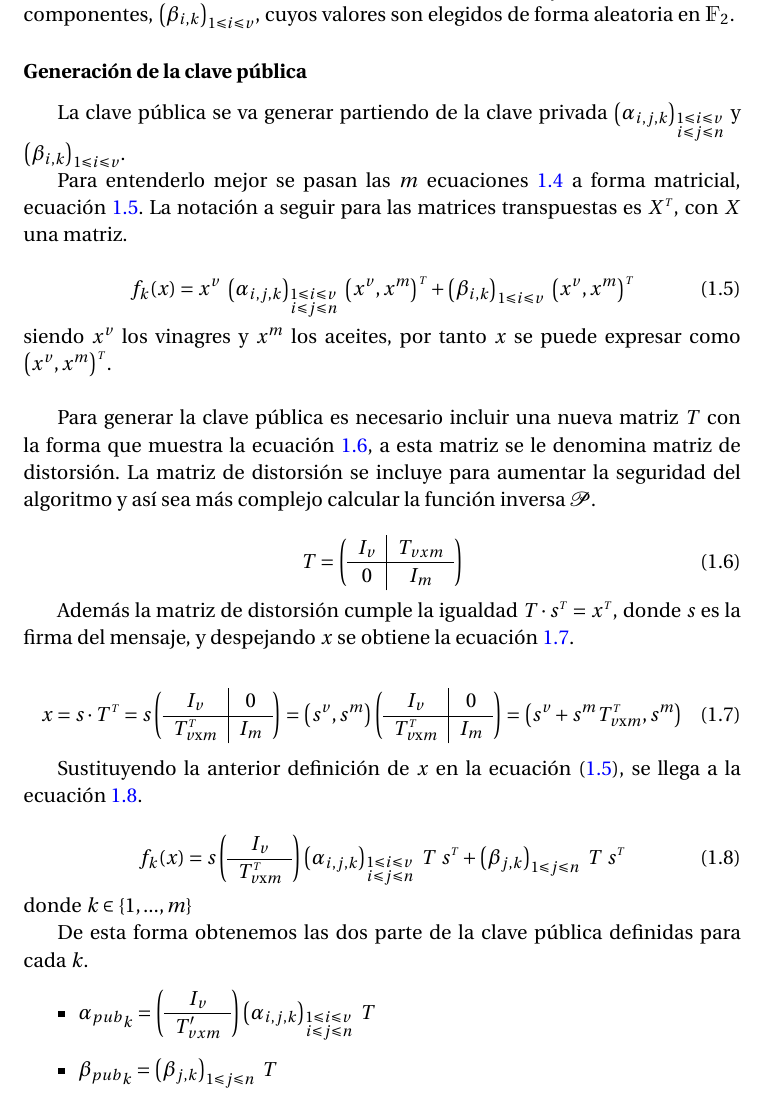
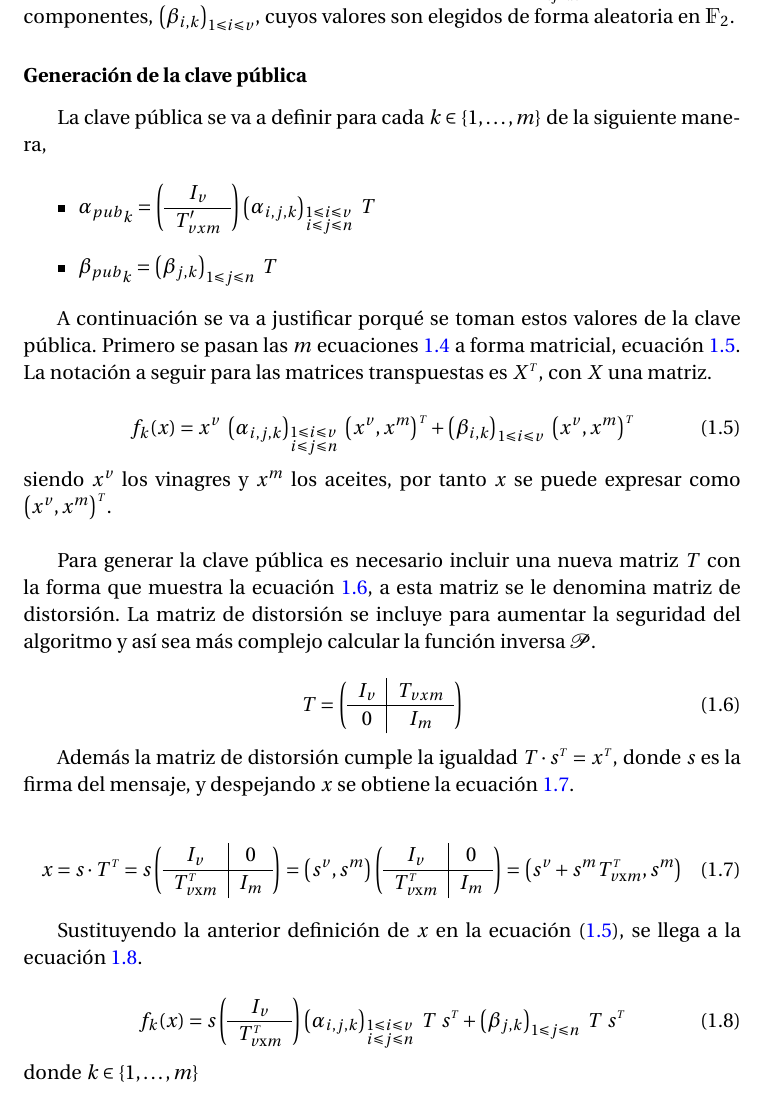
Before and after one commit to mvictoria1997/TFG, a LaTeX thesis (Memoria/proyecto.tex, which reads Memoria/capitulos/01_Introduccion.tex): part of page 40 of 106, cut so that both start at the same text. Compiled offline with pdfLaTeX.

Commit message:
Mem: Arreglos mates

```diff
--- a/Memoria/capitulos/01_Introduccion.tex
+++ b/Memoria/capitulos/01_Introduccion.tex
@@ -336,13 +336,25 @@ donde $\alpha_{i,j,k}$ y $\beta_{i,k}$ se toman aleatoriamente en $\mathds{F}_2$
 
 
 \subsubsection{Generación de la clave privada}
-La clave privada viene dada para cada una de las $m$ ecuaciones, es decir, para cada $k$ se tiene una matriz de dimensiones $v \mathrm{x} n$, $\left(\alpha_{i,j,k}\right)_{\begin{subarray}{l}{1\leqslant i \leqslant v }\\ {i \leqslant j \leqslant n}\end{subarray}}$, y un vector de $v$ componentes, $\left(\beta_{i,k}\right)_{1\leqslant i \leqslant v }$, cuyos valores son elegidos de forma aleatoria en $\mathds{F}_2$.
+La clave privada viene dada para cada una de las $m$ ecuaciones, es decir, para cada $k$ se tiene una matriz de dimensiones $v \mathrm{x} n$, $\left(\alpha_{i,j,k}\right)_{\begin{subarray}{l}{1\leqslant i \leqslant v }\\ {1 \leqslant j \leqslant n}\end{subarray}}$, y un vector de $v$ componentes, $\left(\beta_{i,k}\right)_{1\leqslant i \leqslant v }$, cuyos valores son elegidos de forma aleatoria en $\mathds{F}_2$.
 
 
 \subsubsection{Generación de la clave pública}
-La clave pública se va generar partiendo de la clave privada $\left(\alpha_{i,j,k}\right)_{\begin{subarray}{l}{1\leqslant i \leqslant v }\\ {i \leqslant j \leqslant n}\end{subarray}}$ y $\left(\beta_{i,k}\right)_{1\leqslant i \leqslant v }$.
+La clave pública se va a definir para cada $k\in \{1, \dots, m\}$ de la siguiente manera,
 
-Para entenderlo mejor se pasan las $m$ ecuaciones \ref{eq:fun} a forma matricial, ecuación \ref{eq:matriz}. La notación a seguir para las matrices transpuestas es $X^{\scriptscriptstyle T}$, con $X$ una matriz.
+\begin{itemize}
+	\item ${\alpha_{pub}}_k = \left(
+	\begin{array}{c}
+	I_v \\
+	\hline
+	T'_{v x m}
+	\end{array}
+	\right) \left(\alpha_{i,j,k}\right)_{\begin{subarray}{l}{1 \leqslant i\leqslant v }\\ {i\leqslant j \leqslant n}\end{subarray}} \ T$
+
+	\item ${\beta_{pub}}_k = \left(\beta_{j,k}\right)_{1\leqslant j\leqslant n}\ T$
+\end{itemize}
+
+A continuación se va a justificar porqué se toman estos valores de la clave pública. Primero se pasan las $m$ ecuaciones \ref{eq:fun} a forma matricial, ecuación \ref{eq:matriz}. La notación a seguir para las matrices transpuestas es $X^{\scriptscriptstyle T}$, con $X$ una matriz.
 
 \begin{equation}\label{eq:matriz}
 	f_k(x) = x^v\ \left(\alpha_{i,j,k}\right)_{\begin{subarray}{l}{1\leqslant i \leqslant v }\\ {i \leqslant j \leqslant n}\end{subarray}}\ \left(x^v, x^m \right)^{\scriptscriptstyle T} + \left(\beta_{i,k}\right)_{1\leqslant i \leqslant v }\ \left(x^v, x^m\right)^{\scriptscriptstyle T}
@@ -398,21 +410,7 @@ Sustituyendo la anterior definición de $x$ en la ecuación (\ref{eq:matriz}), s
 	\left(\beta_{j,k}\right)_{1\leqslant j\leqslant n}\ T\ s^{\scriptscriptstyle T}
 	\label{eq:sus-def-x}
 \end{equation}
-donde $k \in \{1,...,m\}$
-
-De esta forma obtenemos las dos parte de la clave pública definidas para cada $k$.
-
-\begin{itemize}
-	\item ${\alpha_{pub}}_k = \left(
-	\begin{array}{c}
-	I_v \\
-	\hline
-	T'_{v x m}
-	\end{array}
-	\right) \left(\alpha_{i,j,k}\right)_{\begin{subarray}{l}{1 \leqslant i\leqslant v }\\ {i\leqslant j \leqslant n}\end{subarray}} \ T$
-
-	\item ${\beta_{pub}}_k = \left(\beta_{j,k}\right)_{1\leqslant j\leqslant n}\ T$
-\end{itemize}
+donde $k \in \{1,\dots,m\}$
 
 
 \subsubsection{Algoritmo de firma}
--- a/Memoria/proyecto.tex
+++ b/Memoria/proyecto.tex
@@ -39,7 +39,7 @@
 %% Colocar aquí todas las palabras como queramos que se separen al terminar una línea. Ej. \hyphenation{co-mer}
 \hyphenation{}
 
-
+\usepackage{mathtools}
 % Definición de comandos que me son tiles:
 %\renewcommand{\indexname}{Índice alfabético}
 
```
Also changed, not shown: Memoria/proyecto.pdf, Memoria/capitulos/01_Introduccion.tex (21 more changed lines), 2 other files.
